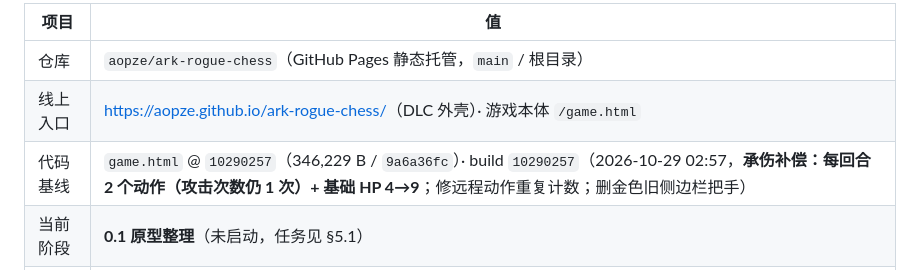
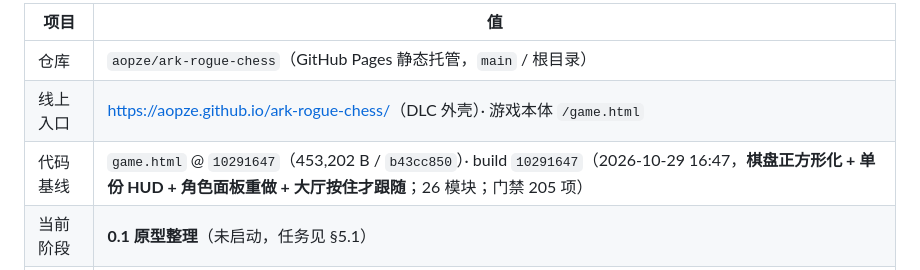
Before and after one commit to aopze/ark-rogue-chess, a Markdown page: README.md, the part around one of its changes. GitHub-like rendering.

Commit message:
docs(ark): README 代码基线更新到 10291647 + §10.3 追加 v3.18

```diff
--- a/README.md
+++ b/README.md
@@ -7,5 +7,5 @@
 |---|---|
 | 仓库 | `aopze/ark-rogue-chess`（GitHub Pages 静态托管，`main` / 根目录） |
 | 线上入口 | <https://aopze.github.io/ark-rogue-chess/>（DLC 外壳）· 游戏本体 `/game.html` |
-| 代码基线 | `game.html` @ `10290257`（346,229 B / `9a6a36fc`）· build `10290257`（2026-10-29 02:57，**承伤补偿：每回合 2 个动作（攻击次数仍 1 次）+ 基础 HP 4→9**；修远程动作重复计数；删金色旧侧边栏把手） |
+| 代码基线 | `game.html` @ `10291647`（453,202 B / `b43cc850`）· build `10291647`（2026-10-29 16:47，**棋盘正方形化 + 单份 HUD + 角色面板重做 + 大厅按住才跟随**；26 模块；门禁 205 项） |
 | 当前阶段 | **0.1 原型整理**（未启动，任务见 §5.1） |
```
Also changed, not shown: other parts of README.md (+2 -1 lines).
